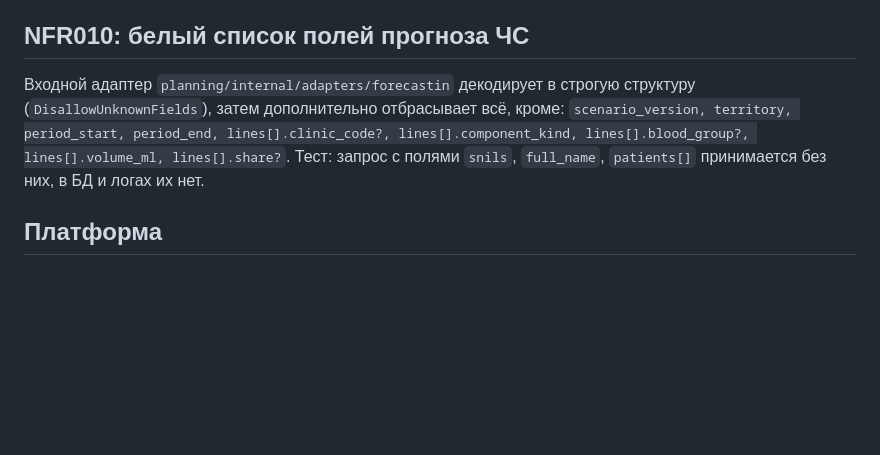
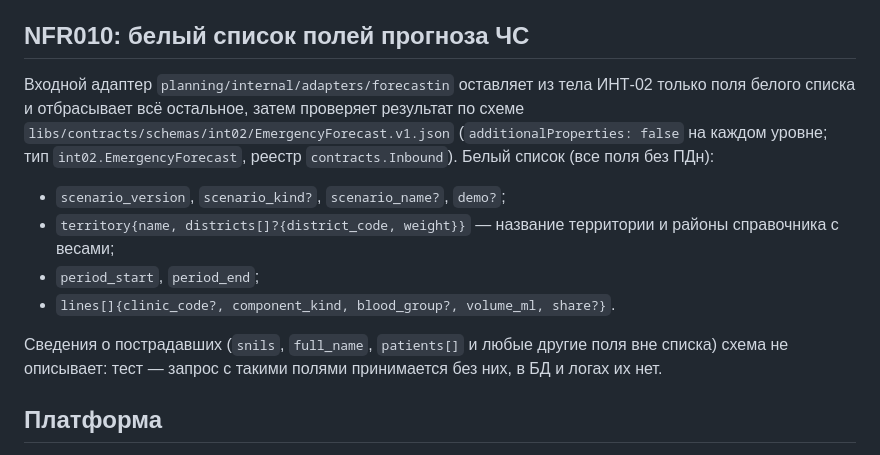
Before and after one commit to AlchemistBro/blood-supply-pet, a Markdown page: docs/architecture/security.md, the part around the change. Rendered like a GitHub page; blank space fills up the shorter version.

Commit message:
Документация: белый список ИНТ-02 дополнен сценарием, признаком демо и территорией с районами - как в схеме int02

```diff
--- a/docs/architecture/security.md
+++ b/docs/architecture/security.md
@@ -46,10 +46,18 @@
 
 ## NFR010: белый список полей прогноза ЧС
 
-Входной адаптер `planning/internal/adapters/forecastin` декодирует в строгую структуру (`DisallowUnknownFields`), затем
-дополнительно отбрасывает всё, кроме: `scenario_version, territory, period_start, period_end, lines[].clinic_code?, lines[].component_kind,
-lines[].blood_group?, lines[].volume_ml, lines[].share?`. Тест: запрос с полями `snils`, `full_name`, `patients[]` принимается
-без них, в БД и логах их нет.
+Входной адаптер `planning/internal/adapters/forecastin` оставляет из тела ИНТ-02 только поля белого списка и отбрасывает
+всё остальное, затем проверяет результат по схеме `libs/contracts/schemas/int02/EmergencyForecast.v1.json`
+(`additionalProperties: false` на каждом уровне; тип `int02.EmergencyForecast`, реестр `contracts.Inbound`). Белый список
+(все поля без ПДн):
+
+- `scenario_version`, `scenario_kind?`, `scenario_name?`, `demo?`;
+- `territory{name, districts[]?{district_code, weight}}` — название территории и районы справочника с весами;
+- `period_start`, `period_end`;
+- `lines[]{clinic_code?, component_kind, blood_group?, volume_ml, share?}`.
+
+Сведения о пострадавших (`snils`, `full_name`, `patients[]` и любые другие поля вне списка) схема не описывает: тест —
+запрос с такими полями принимается без них, в БД и логах их нет.
 
 ## Платформа
 
```
